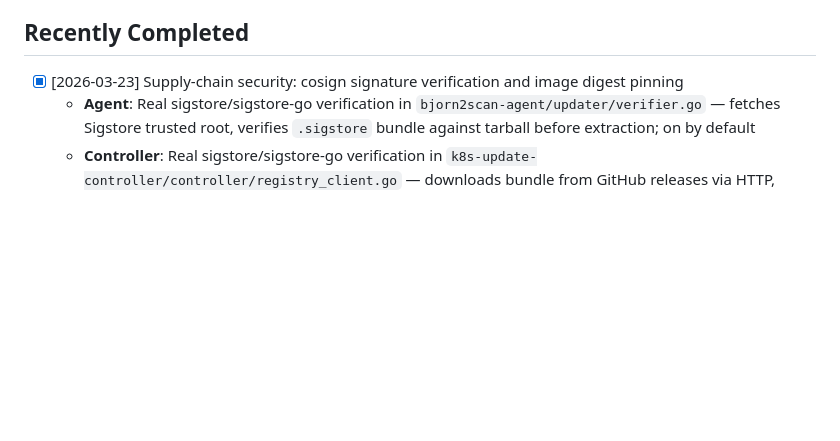
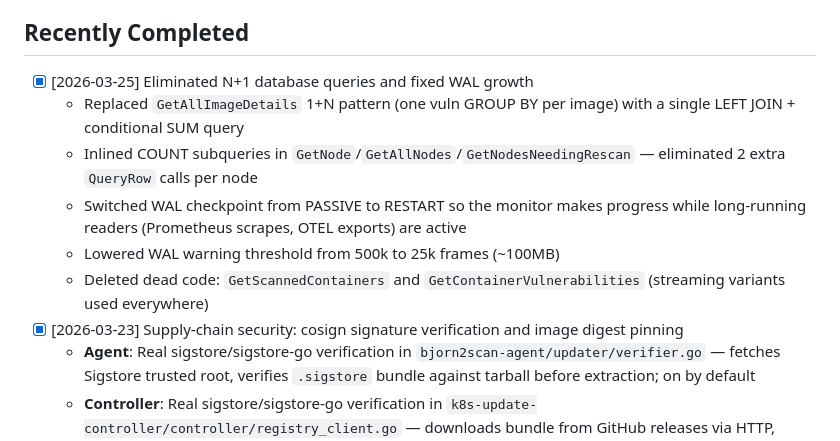
Before and after one commit to bvboe/b2s-go, a Markdown page: TODO.md, the part around the change. GitHub-like rendering; blank space fills up the shorter version.

Commit message:
chore: mark N+1 database query fixes as completed in TODO
Co-Authored-By: Claude Sonnet 4.6 <noreply@anthropic.com>

```diff
--- a/TODO.md
+++ b/TODO.md
@@ -61,6 +61,12 @@
   - [ ] AKS
 
 ## Recently Completed
+- [x] [2026-03-25] Eliminated N+1 database queries and fixed WAL growth
+  - Replaced `GetAllImageDetails` 1+N pattern (one vuln GROUP BY per image) with a single LEFT JOIN + conditional SUM query
+  - Inlined COUNT subqueries in `GetNode`/`GetAllNodes`/`GetNodesNeedingRescan` — eliminated 2 extra `QueryRow` calls per node
+  - Switched WAL checkpoint from PASSIVE to RESTART so the monitor makes progress while long-running readers (Prometheus scrapes, OTEL exports) are active
+  - Lowered WAL warning threshold from 500k to 25k frames (~100MB)
+  - Deleted dead code: `GetScannedContainers` and `GetContainerVulnerabilities` (streaming variants used everywhere)
 - [x] [2026-03-23] Supply-chain security: cosign signature verification and image digest pinning
   - **Agent**: Real sigstore/sigstore-go verification in `bjorn2scan-agent/updater/verifier.go` — fetches Sigstore trusted root, verifies `.sigstore` bundle against tarball before extraction; on by default
   - **Controller**: Real sigstore/sigstore-go verification in `k8s-update-controller/controller/registry_client.go` — downloads bundle from GitHub releases via HTTP, verifies chart `.tgz` before applying; on by default
```
